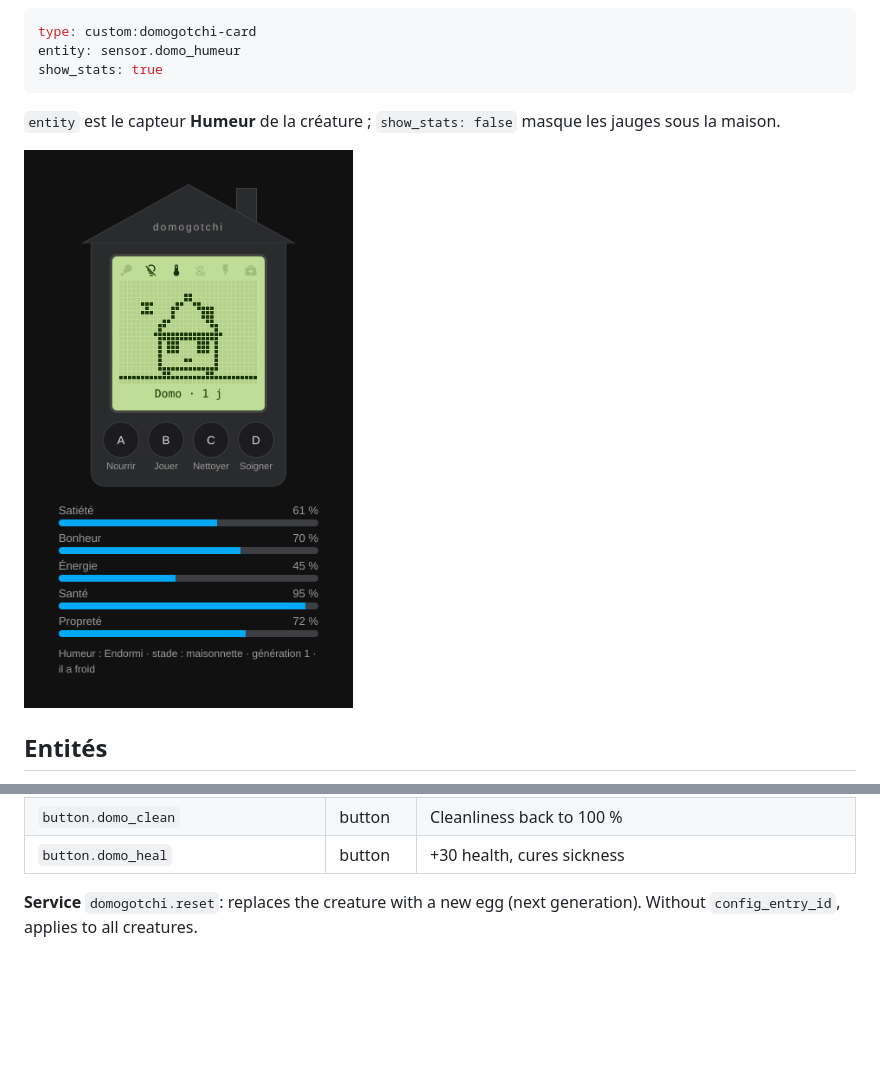
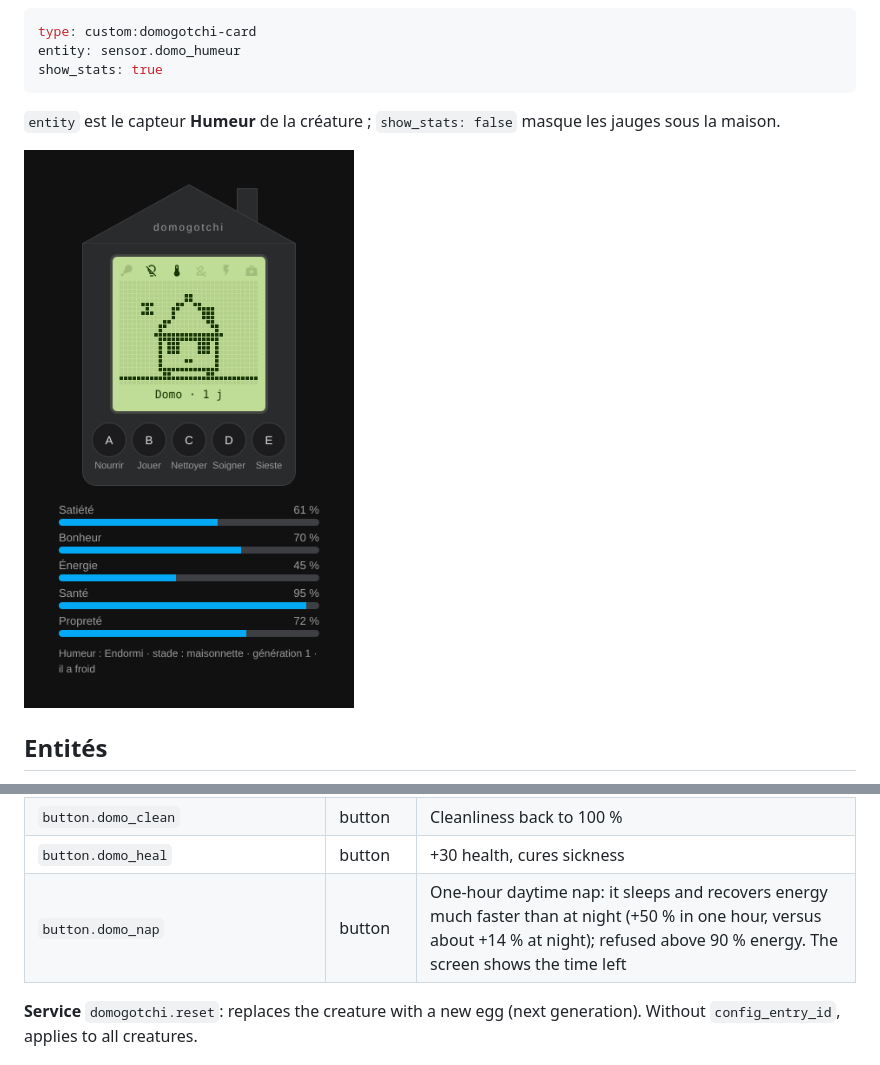
Before and after one commit to akoonet-homeassistant/domogotchi, a Markdown page: README.md, 2 parts joined by grey strips. Drawn GitHub-style; pictures changed too: docs/screenshots/carte-sombre.png; blank space fills up the shorter version.

```diff
--- a/README.md
+++ b/README.md
@@ -213,6 +214,7 @@ Entity IDs depend on the creature name and your Home Assistant language; example
 | `button.domo_play` | button | +30 happiness, −10 energy; refused when asleep, sick or exhausted |
 | `button.domo_clean` | button | Cleanliness back to 100 % |
 | `button.domo_heal` | button | +30 health, cures sickness |
+| `button.domo_nap` | button | One-hour daytime nap: it sleeps and recovers energy much faster than at night (+50 % in one hour, versus about +14 % at night); refused above 90 % energy. The screen shows the time left |
 
 **Service** `domogotchi.reset`: replaces the creature with a new egg (next generation). Without `config_entry_id`, applies to all creatures.
 
```
Also changed, not shown: other parts of README.md (+3 -2 lines), docs/screenshots/card-en.png, docs/screenshots/carte.png, docs/screenshots/etats.png, docs/screenshots/states-en.png, 9 other files.
